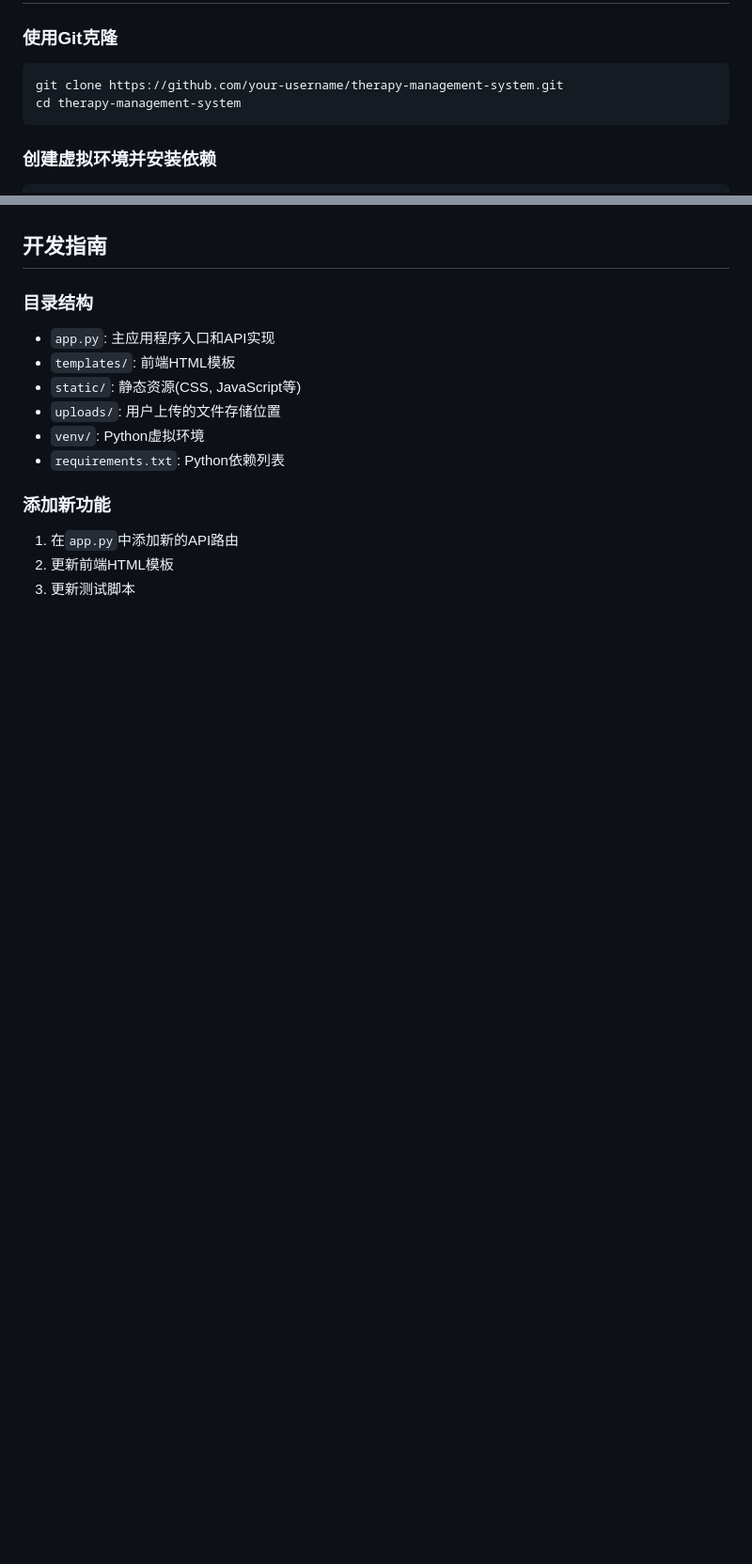
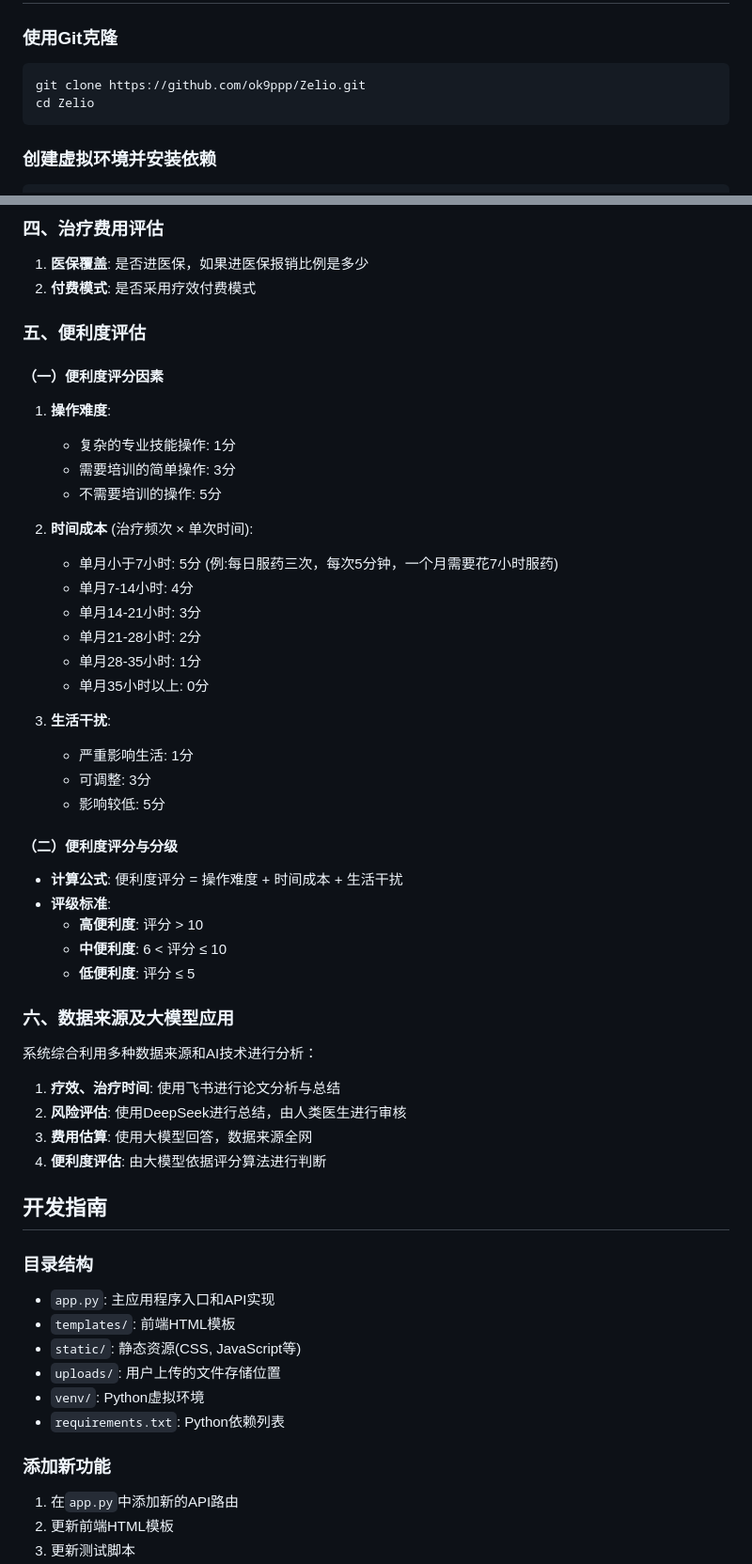
Before and after one commit to ok9ppp/Zelio, a Markdown page: README.md, 2 parts joined by grey strips. Shown at 94% size. Drawn GitHub-style; blank space fills up the shorter version.

````diff
--- a/README.md
+++ b/README.md
@@ -31,8 +31,8 @@
 ### 使用Git克隆
 
 ```bash
-git clone https://github.com/your-username/therapy-management-system.git
-cd therapy-management-system
+git clone https://github.com/ok9ppp/Zelio.git
+cd Zelio
 ```
 
 ### 创建虚拟环境并安装依赖
@@ -222,3 +223,46 @@ Authorization: Bearer <your_token>
+### 四、治疗费用评估
+
+1. **医保覆盖**: 是否进医保，如果进医保报销比例是多少
+2. **付费模式**: 是否采用疗效付费模式
+
+### 五、便利度评估
+
+#### （一）便利度评分因素
+
+1. **操作难度**:
+   - 复杂的专业技能操作: 1分
+   - 需要培训的简单操作: 3分
+   - 不需要培训的操作: 5分
+
+2. **时间成本** (治疗频次 × 单次时间):
+   - 单月小于7小时: 5分 (例:每日服药三次，每次5分钟，一个月需要花7小时服药)
+   - 单月7-14小时: 4分
+   - 单月14-21小时: 3分
+   - 单月21-28小时: 2分
+   - 单月28-35小时: 1分
+   - 单月35小时以上: 0分
+
+3. **生活干扰**:
+   - 严重影响生活: 1分
+   - 可调整: 3分
+   - 影响较低: 5分
+
+#### （二）便利度评分与分级
+
+- **计算公式**: 便利度评分 = 操作难度 + 时间成本 + 生活干扰
+- **评级标准**:
+  - **高便利度**: 评分 > 10
+  - **中便利度**: 6 < 评分 ≤ 10
+  - **低便利度**: 评分 ≤ 5
+
+### 六、数据来源及大模型应用
+
+系统综合利用多种数据来源和AI技术进行分析：
+
+1. **疗效、治疗时间**: 使用飞书进行论文分析与总结
+2. **风险评估**: 使用DeepSeek进行总结，由人类医生进行审核
+3. **费用估算**: 使用大模型回答，数据来源全网
+4. **便利度评估**: 由大模型依据评分算法进行判断
 
 ## 开发指南
 
````
Also changed, not shown: other parts of README.md (+56 -55 lines).
